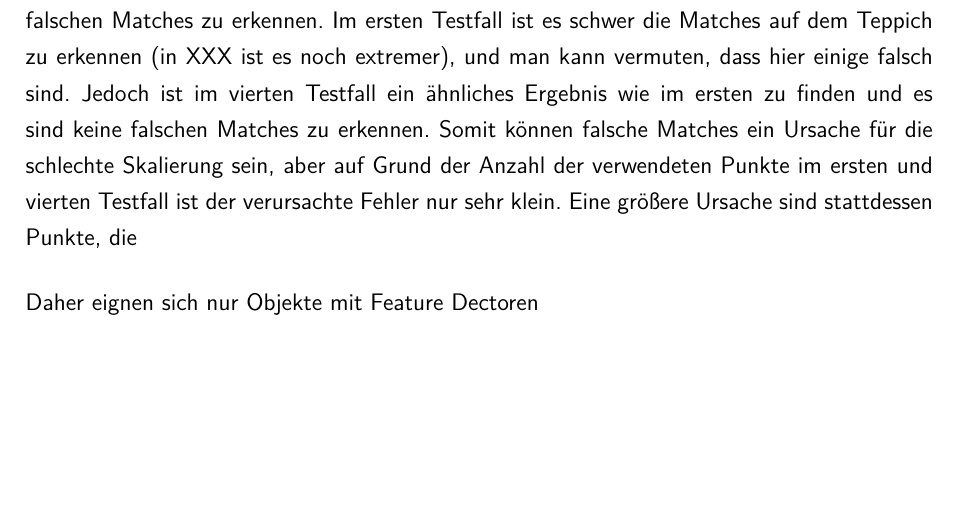
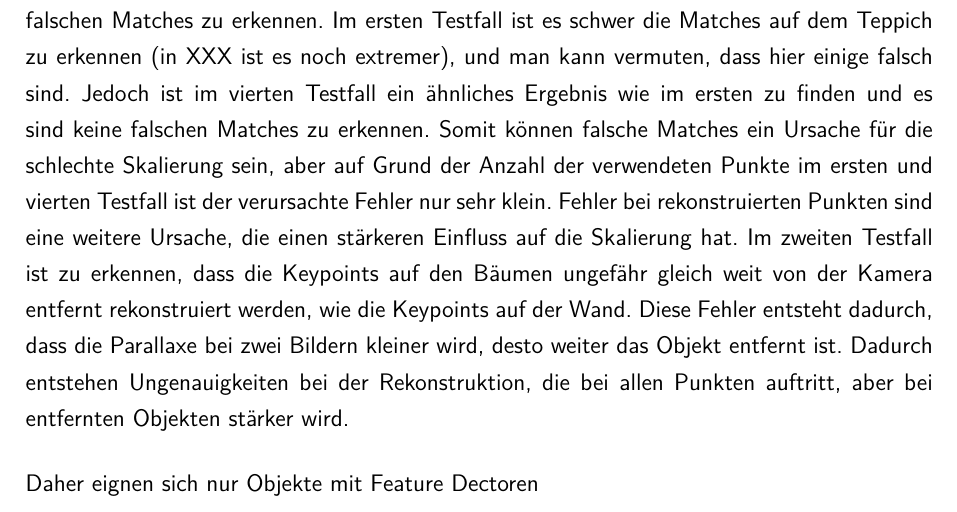
Before and after one commit to sebschmitt/photogrammetry-paper, a LaTeX document (main.tex, which reads src/conclusion.tex): part of page 26 of 29, cut so that both start at the same text, the shorter picture padded with empty space. Compiled offline with pdfLaTeX.

Commit message:
Committed wip.

```diff
--- a/src/conclusion.tex
+++ b/src/conclusion.tex
@@ -29,7 +29,10 @@ Daher sind bei den in XXX gezeigten Bildpaaren, die ihre Feature Matches zeigen,
 Im ersten Testfall ist es schwer die Matches auf dem Teppich zu erkennen (in XXX ist es noch extremer), und man kann vermuten, dass hier einige falsch sind.
 Jedoch ist im vierten Testfall ein ähnliches Ergebnis wie im ersten zu finden und es sind keine falschen Matches zu erkennen.
 Somit können falsche Matches ein Ursache für die schlechte Skalierung sein, aber auf Grund der Anzahl der verwendeten Punkte im ersten und vierten Testfall ist der verursachte Fehler nur sehr klein.
-Eine größere Ursache sind stattdessen Punkte, die
+Fehler bei rekonstruierten Punkten sind eine weitere Ursache, die einen stärkeren Einfluss auf die Skalierung hat.
+Im zweiten Testfall ist zu erkennen, dass die Keypoints auf den Bäumen ungefähr gleich weit von der Kamera entfernt rekonstruiert werden, wie die Keypoints auf der Wand.
+Diese Fehler entsteht dadurch, dass die Parallaxe bei zwei Bildern kleiner wird, desto weiter das Objekt entfernt ist.
+Dadurch entstehen Ungenauigkeiten bei der Rekonstruktion, die bei allen Punkten auftritt, aber bei entfernten Objekten stärker wird.
 
 
 
```
